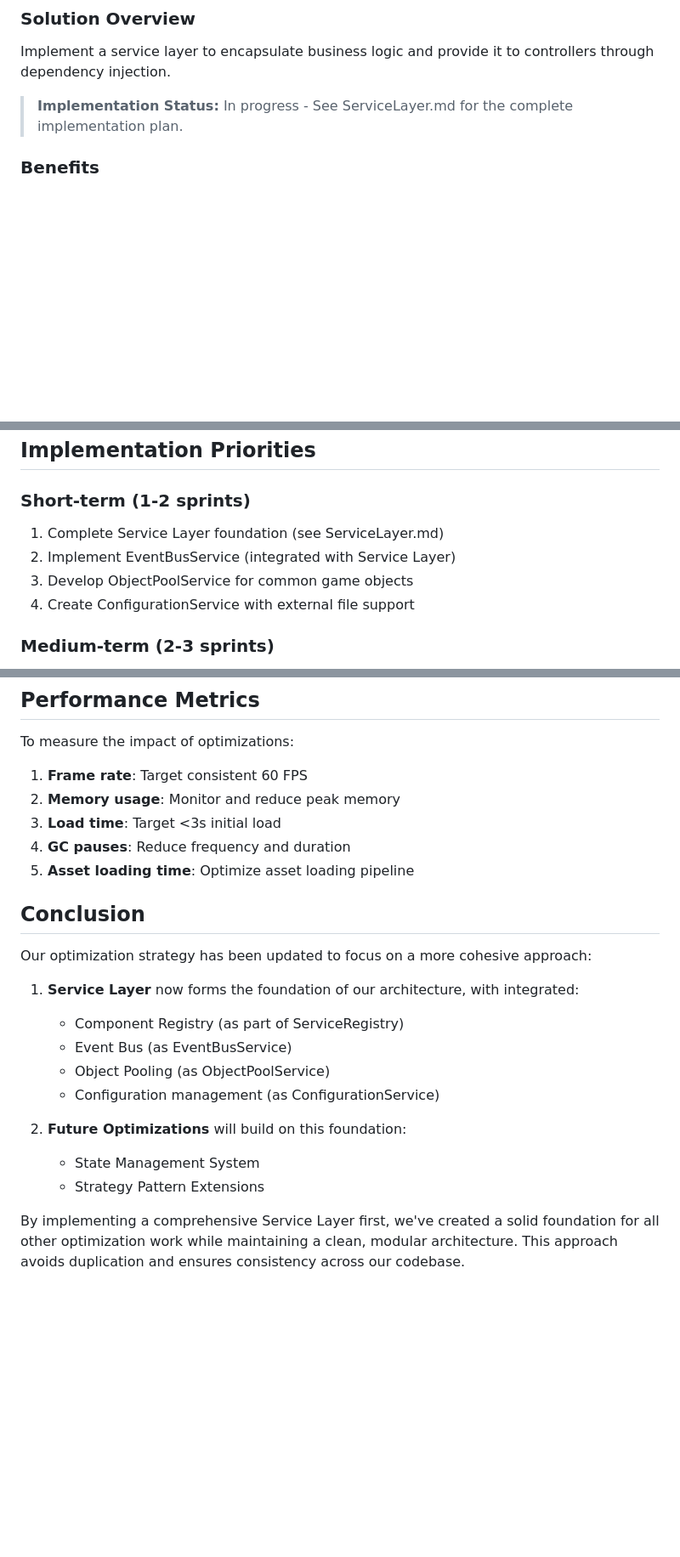
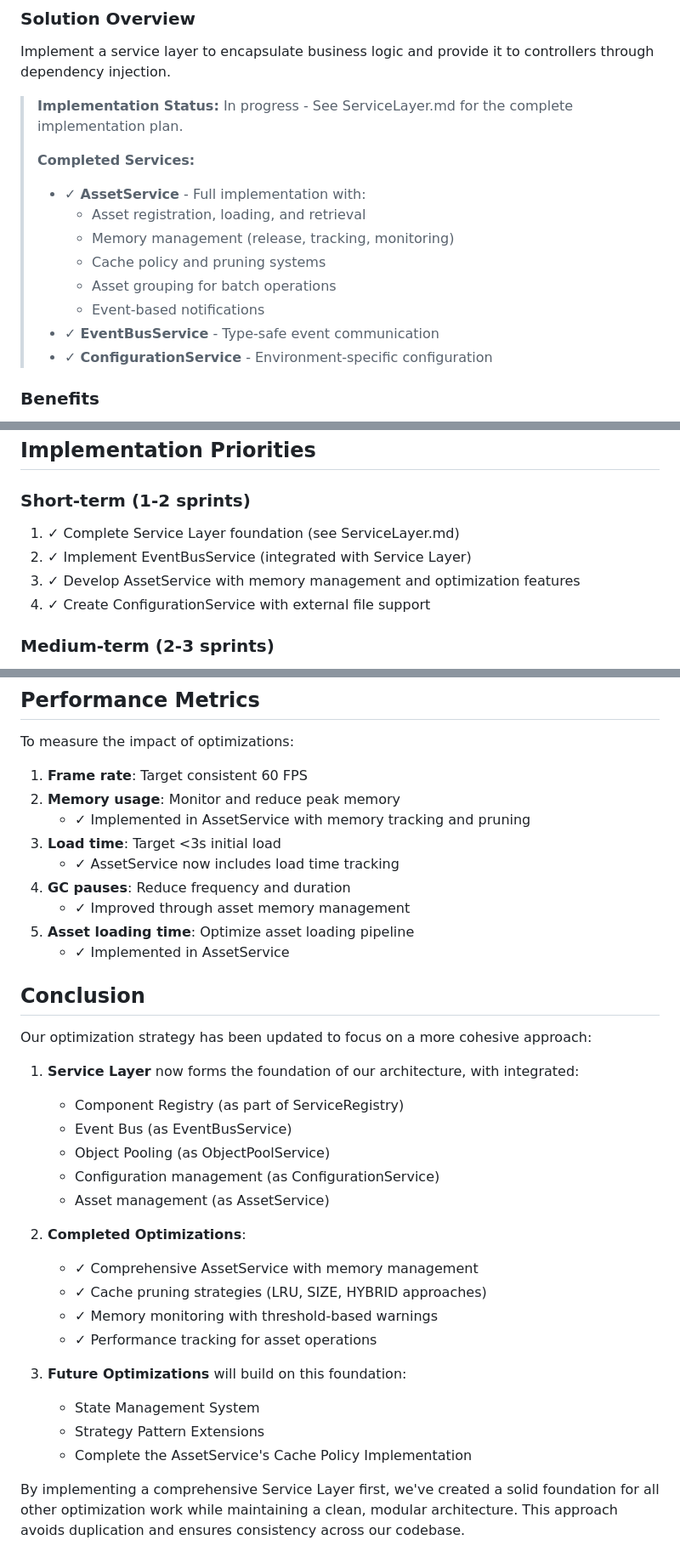
Before and after one commit to wintonmj/Mobile-Game-1, a Markdown page: documents/Optimizations.md, 3 parts joined by grey strips. Shown at 85% size. Rendered like a GitHub page; blank space fills up the shorter version.

```diff
--- a/documents/Optimizations.md
+++ b/documents/Optimizations.md
@@ -26,6 +26,16 @@ Business logic is currently tightly coupled with controllers, making it difficul
 Implement a service layer to encapsulate business logic and provide it to controllers through dependency injection.
 
 > **Implementation Status:** In progress - See ServiceLayer.md for the complete implementation plan.
+>
+> **Completed Services:**
+> - ✓ **AssetService** - Full implementation with:
+>   - Asset registration, loading, and retrieval
+>   - Memory management (release, tracking, monitoring)
+>   - Cache policy and pruning systems
+>   - Asset grouping for batch operations
+>   - Event-based notifications
+> - ✓ **EventBusService** - Type-safe event communication
+> - ✓ **ConfigurationService** - Environment-specific configuration
 
 ### Benefits
 - **Separates concerns**: Business logic lives outside controllers
@@ -199,10 +211,10 @@ export class MovementController {
 ## Implementation Priorities
 
 ### Short-term (1-2 sprints)
-1. Complete Service Layer foundation (see ServiceLayer.md)
-2. Implement EventBusService (integrated with Service Layer)
-3. Develop ObjectPoolService for common game objects
-4. Create ConfigurationService with external file support
+1. ✓ Complete Service Layer foundation (see ServiceLayer.md)
+2. ✓ Implement EventBusService (integrated with Service Layer)
+3. ✓ Develop AssetService with memory management and optimization features
+4. ✓ Create ConfigurationService with external file support
 
 ### Medium-term (2-3 sprints)
 1. Refactor controllers to use service layer
@@ -235,9 +247,13 @@ To measure the impact of optimizations:
 
 1. **Frame rate**: Target consistent 60 FPS
 2. **Memory usage**: Monitor and reduce peak memory
+   - ✓ Implemented in AssetService with memory tracking and pruning
 3. **Load time**: Target <3s initial load
+   - ✓ AssetService now includes load time tracking
 4. **GC pauses**: Reduce frequency and duration
+   - ✓ Improved through asset memory management
 5. **Asset loading time**: Optimize asset loading pipeline
+   - ✓ Implemented in AssetService
 
 ## Conclusion
 
@@ -248,9 +264,17 @@ Our optimization strategy has been updated to focus on a more cohesive approach:
    - Event Bus (as EventBusService)
    - Object Pooling (as ObjectPoolService)
    - Configuration management (as ConfigurationService)
+   - Asset management (as AssetService)
 
-2. **Future Optimizations** will build on this foundation:
+2. **Completed Optimizations**:
+   - ✓ Comprehensive AssetService with memory management
+   - ✓ Cache pruning strategies (LRU, SIZE, HYBRID approaches)
+   - ✓ Memory monitoring with threshold-based warnings
+   - ✓ Performance tracking for asset operations
+
+3. **Future Optimizations** will build on this foundation:
    - State Management System
    - Strategy Pattern Extensions
+   - Complete the AssetService's Cache Policy Implementation
 
 By implementing a comprehensive Service Layer first, we've created a solid foundation for all other optimization work while maintaining a clean, modular architecture. This approach avoids duplication and ensures consistency across our codebase.
```
Also changed, not shown: other parts of documents/Optimizations.md (+2 -0 lines), documents/ServiceLayer-Overview.md (+77 -14 lines).
